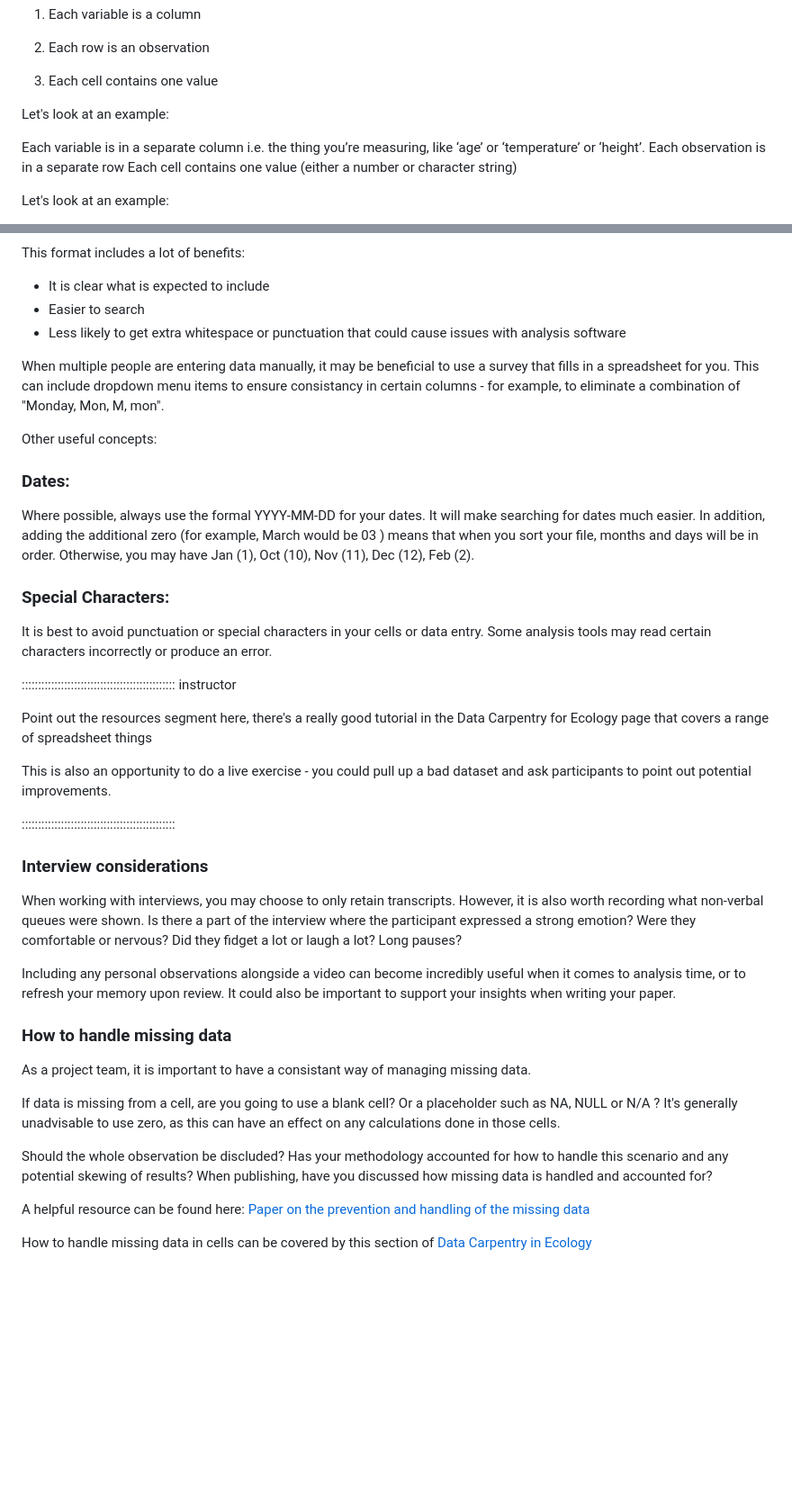
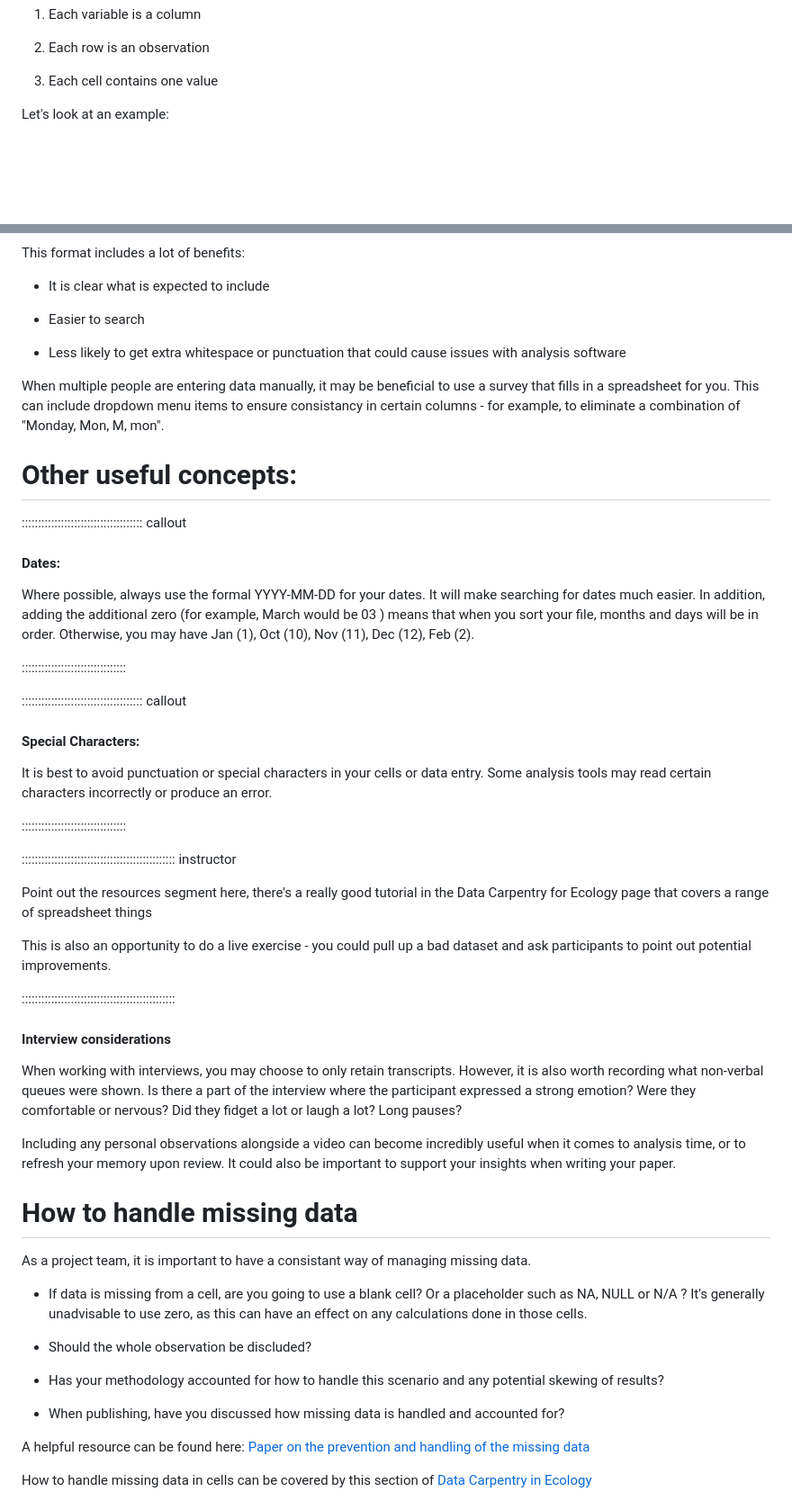
Before and after one commit to da5nsy/ReproducibleResearch, a Markdown page: episodes/step2TidyFiles.md, 2 parts joined by grey strips. Shown: that part at 90% size. Rendered like a GitHub page; blank space fills up the shorter version.

```diff
--- a/episodes/step2TidyFiles.md
+++ b/episodes/step2TidyFiles.md
@@ -33,12 +33,6 @@ The fundamental principles of tidy data are:
 
 
 
-Let's look at an example:
-
-
-Each variable is in a separate column  i.e. the thing you’re measuring, like ‘age’ or ‘temperature’ or ‘height’.
-Each observation is in a separate row
-Each cell contains one value (either a number or character string)
 
 
 
@@ -60,21 +59,36 @@ Let's look at a tidy example:
 
 This format includes a lot of benefits:
+
  - It is clear what is expected to include
+
  - Easier to search
+
  - Less likely to get extra whitespace or punctuation that could cause issues with analysis software
+
+
 
 When multiple people are entering data manually, it may be beneficial to use a survey that fills in a spreadsheet for you. This can include dropdown menu items to ensure consistancy in certain columns - for example, to eliminate a combination of "Monday, Mon, M, mon".
 
-Other useful concepts:
 
-### Dates:
+
+
+# Other useful concepts:
+
+::::::::::::::::::::::::::::::::::::: callout
+
+#### Dates:
 
 Where possible, always use the formal YYYY-MM-DD for your dates. It will make searching for dates much easier. In addition, adding the additional zero (for example, March would be 03 ) means that when you sort your file, months and days will be in order. Otherwise, you may have Jan (1), Oct (10), Nov (11), Dec (12), Feb (2).
 
+::::::::::::::::::::::::::::::::
 
-### Special Characters:
+::::::::::::::::::::::::::::::::::::: callout
+
+#### Special Characters:
 
 It is best to avoid punctuation or special characters in your cells or data entry. Some analysis tools may read certain characters incorrectly or produce an error.
+
+::::::::::::::::::::::::::::::::
 
 ::::::::::::::::::::::::::::::::::::::::::::::: instructor
 
@@ -85,7 +99,9 @@ This is also an opportunity to do a live exercise - you could pull up a bad data
 :::::::::::::::::::::::::::::::::::::::::::::::
 
 
-### Interview considerations
+
+
+#### Interview considerations
 
 When working with interviews, you may choose to only retain transcripts. However, it is also worth recording what non-verbal queues were shown. Is there a part of the interview where the participant expressed a strong emotion? Were they comfortable or nervous? Did they fidget a lot or laugh a lot? Long pauses?
 
@@ -93,13 +109,19 @@ Including any personal observations alongside a video can become incredibly usef
 
 
 
-### How to handle missing data
+# How to handle missing data
 
 As a project team, it is important to have a consistant way of managing missing data.
 
-If data is missing from a cell, are you going to use a blank cell? Or a placeholder such as NA, NULL or N/A ? It's generally unadvisable to use zero, as this can have an effect on any calculations done in those cells.
+ - If data is missing from a cell, are you going to use a blank cell? Or a placeholder such as NA, NULL or N/A ? It's generally unadvisable to use zero, as this can have an effect on any calculations done in those cells.
 
-Should the whole observation be discluded? Has your methodology accounted for how to handle this scenario and any potential skewing of results? When publishing, have you discussed how missing data is handled and accounted for?
+ - Should the whole observation be discluded?
+
+ - Has your methodology accounted for how to handle this scenario and any potential skewing of results?
+
+ - When publishing, have you discussed how missing data is handled and accounted for?
+
+
 
 A helpful resource can be found here: [Paper on the prevention and handling of the missing data](https://www.ncbi.nlm.nih.gov/pmc/articles/PMC3668100/)
 
```
Also changed, not shown: other parts of episodes/step2TidyFiles.md (+46 -4 lines).
